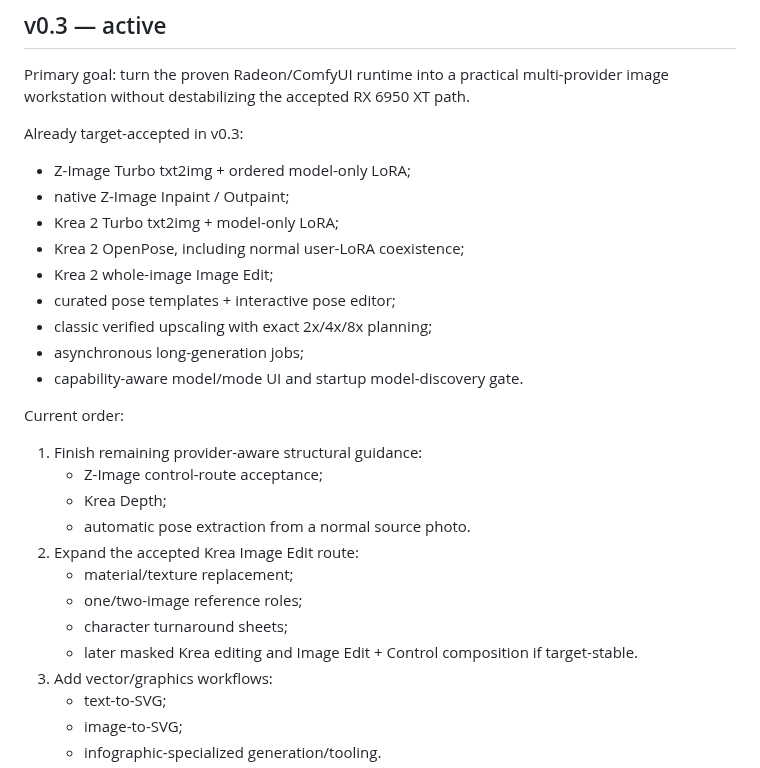
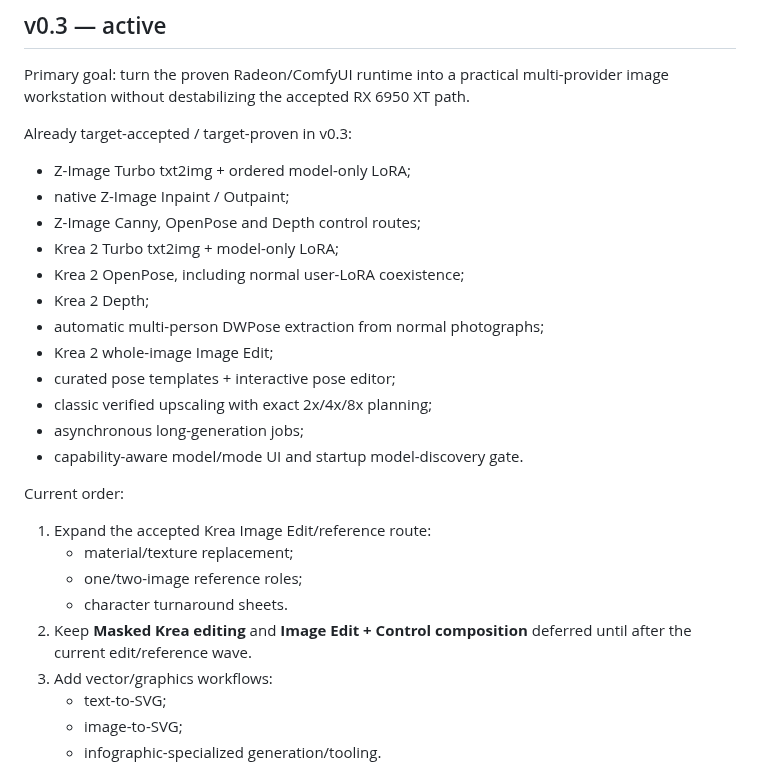
Before and after one commit to quendae/stableamd, a Markdown page: docs/roadmap.md, the part around one of its changes. GitHub-like rendering.

Commit message:
docs(roadmap): defer masked edit and edit-control composition

```diff
--- a/docs/roadmap.md
+++ b/docs/roadmap.md
@@ -8,12 +8,15 @@ This file tracks larger product directions. Detailed implementation/acceptance s
 
 Primary goal: turn the proven Radeon/ComfyUI runtime into a practical multi-provider image workstation without destabilizing the accepted RX 6950 XT path.
 
-Already target-accepted in v0.3:
+Already target-accepted / target-proven in v0.3:
 
 - Z-Image Turbo txt2img + ordered model-only LoRA;
 - native Z-Image Inpaint / Outpaint;
+- Z-Image Canny, OpenPose and Depth control routes;
 - Krea 2 Turbo txt2img + model-only LoRA;
 - Krea 2 OpenPose, including normal user-LoRA coexistence;
+- Krea 2 Depth;
+- automatic multi-person DWPose extraction from normal photographs;
 - Krea 2 whole-image Image Edit;
 - curated pose templates + interactive pose editor;
 - classic verified upscaling with exact 2x/4x/8x planning;
@@ -22,15 +25,11 @@ Already target-accepted in v0.3:
 
 Current order:
 
-1. Finish remaining provider-aware structural guidance:
-   - Z-Image control-route acceptance;
-   - Krea Depth;
-   - automatic pose extraction from a normal source photo.
-2. Expand the accepted Krea Image Edit route:
+1. Expand the accepted Krea Image Edit/reference route:
    - material/texture replacement;
    - one/two-image reference roles;
-   - character turnaround sheets;
-   - later masked Krea editing and Image Edit + Control composition if target-stable.
+   - character turnaround sheets.
+2. Keep **Masked Krea editing** and **Image Edit + Control composition** deferred until after the current edit/reference wave.
 3. Add vector/graphics workflows:
    - text-to-SVG;
    - image-to-SVG;
```
Also changed, not shown: other parts of docs/roadmap.md (+1 -1 lines).
